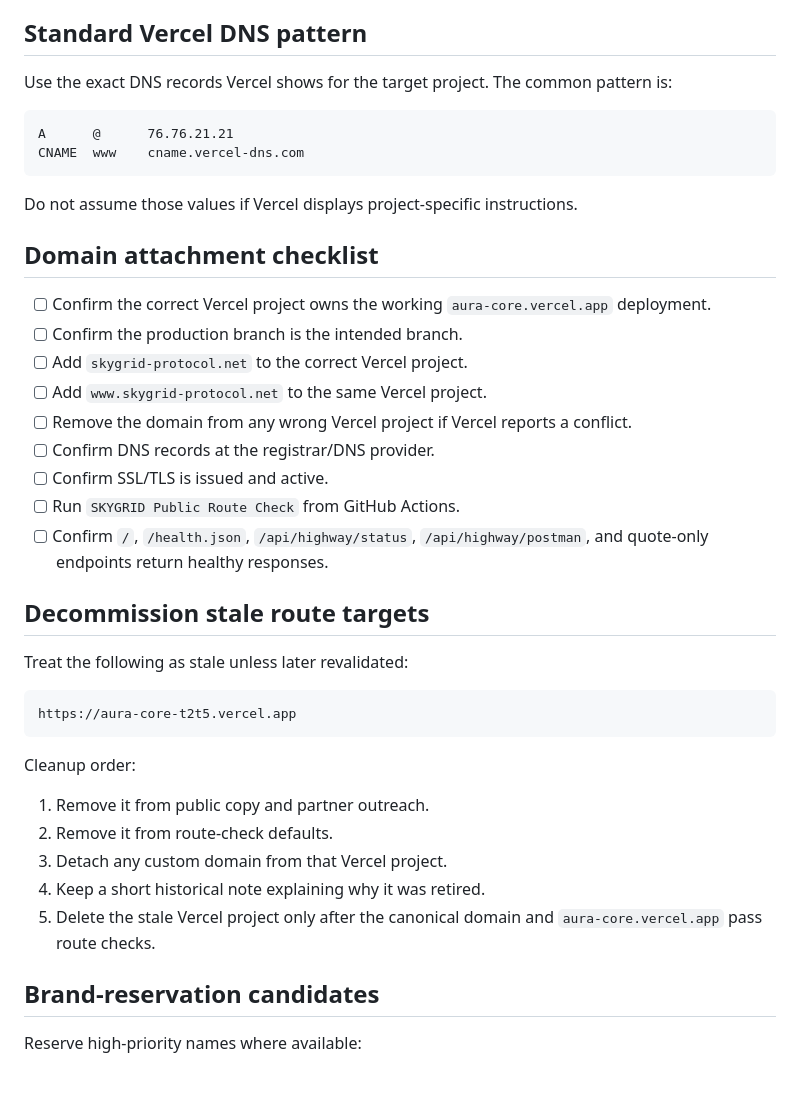
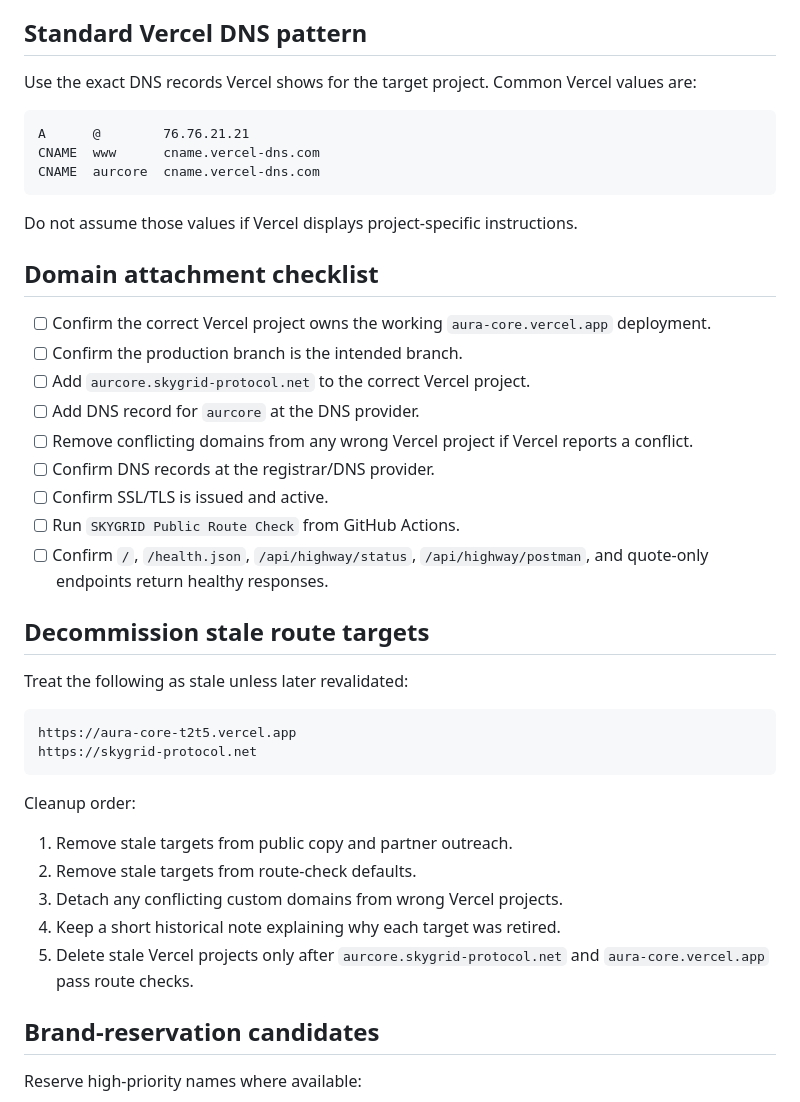
Before and after one commit to MVPuknowme/MVPuknowme, a Markdown page: docs/skygrid-domain-operations.md, the part around one of its changes. GitHub-like rendering; blank space fills up the shorter version.

Commit message:
Set aurcore subdomain as SKYGRID canonical domain

````diff
--- a/docs/skygrid-domain-operations.md
+++ b/docs/skygrid-domain-operations.md
@@ -44,11 +58,12 @@ Use Vercel for:
 
 ## Standard Vercel DNS pattern
 
-Use the exact DNS records Vercel shows for the target project. The common pattern is:
+Use the exact DNS records Vercel shows for the target project. Common Vercel values are:
 
 ```text
-A      @      76.76.21.21
-CNAME  www    cname.vercel-dns.com
+A      @        76.76.21.21
+CNAME  www      cname.vercel-dns.com
+CNAME  aurcore  cname.vercel-dns.com
 ```
 
 Do not assume those values if Vercel displays project-specific instructions.
@@ -57,9 +72,9 @@ Do not assume those values if Vercel displays project-specific instructions.
 
 - [ ] Confirm the correct Vercel project owns the working `aura-core.vercel.app` deployment.
 - [ ] Confirm the production branch is the intended branch.
-- [ ] Add `skygrid-protocol.net` to the correct Vercel project.
-- [ ] Add `www.skygrid-protocol.net` to the same Vercel project.
-- [ ] Remove the domain from any wrong Vercel project if Vercel reports a conflict.
+- [ ] Add `aurcore.skygrid-protocol.net` to the correct Vercel project.
+- [ ] Add DNS record for `aurcore` at the DNS provider.
+- [ ] Remove conflicting domains from any wrong Vercel project if Vercel reports a conflict.
 - [ ] Confirm DNS records at the registrar/DNS provider.
 - [ ] Confirm SSL/TLS is issued and active.
 - [ ] Run `SKYGRID Public Route Check` from GitHub Actions.
@@ -71,15 +86,16 @@ Treat the following as stale unless later revalidated:
 
 ```text
 https://aura-core-t2t5.vercel.app
+https://skygrid-protocol.net
 ```
 
 Cleanup order:
 
-1. Remove it from public copy and partner outreach.
-2. Remove it from route-check defaults.
-3. Detach any custom domain from that Vercel project.
-4. Keep a short historical note explaining why it was retired.
-5. Delete the stale Vercel project only after the canonical domain and `aura-core.vercel.app` pass route checks.
+1. Remove stale targets from public copy and partner outreach.
+2. Remove stale targets from route-check defaults.
+3. Detach any conflicting custom domains from wrong Vercel projects.
+4. Keep a short historical note explaining why each target was retired.
+5. Delete stale Vercel projects only after `aurcore.skygrid-protocol.net` and `aura-core.vercel.app` pass route checks.
 
 ## Brand-reservation candidates
 
````
Also changed, not shown: other parts of docs/skygrid-domain-operations.md (+17 -3 lines).
